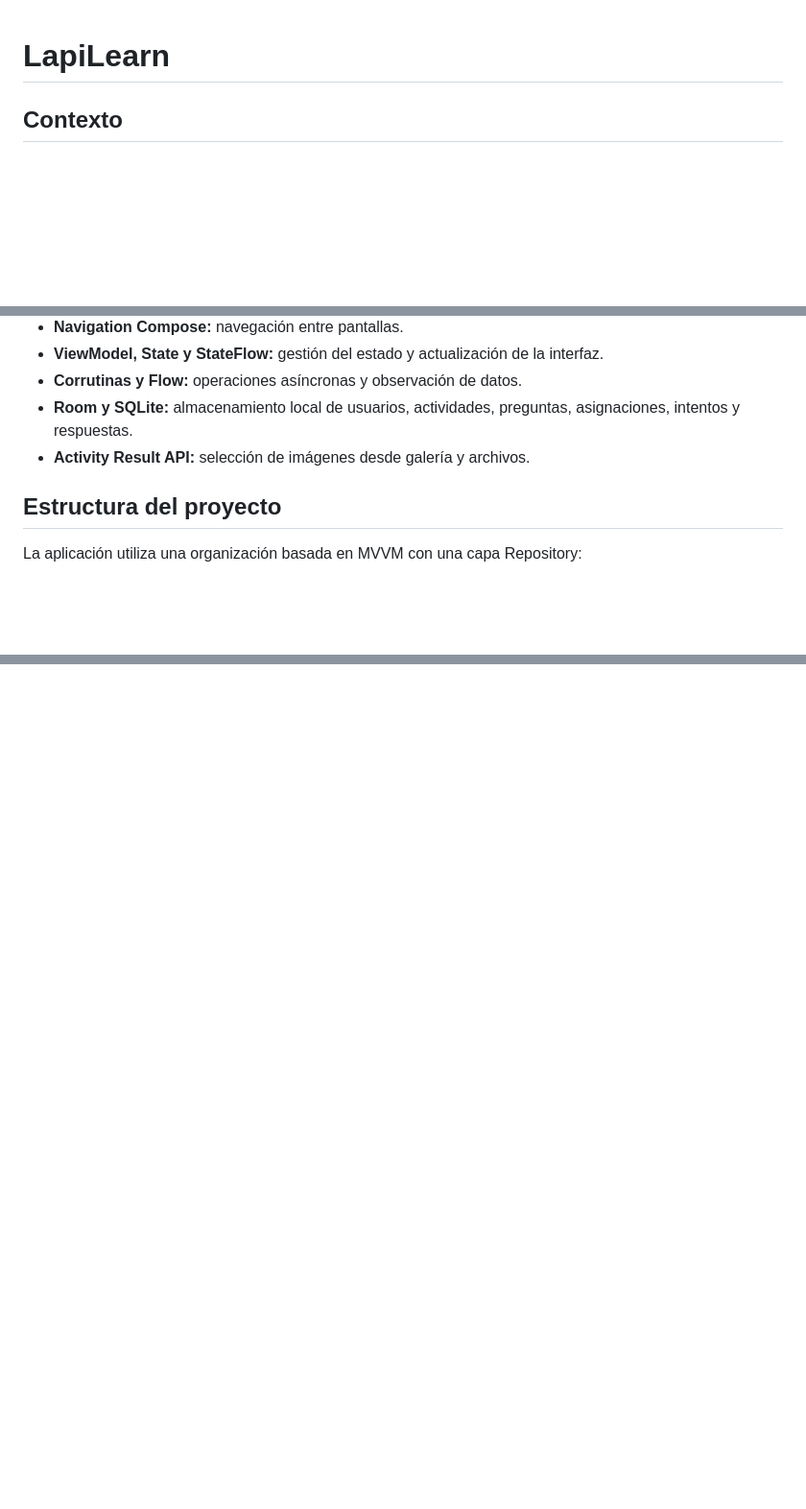
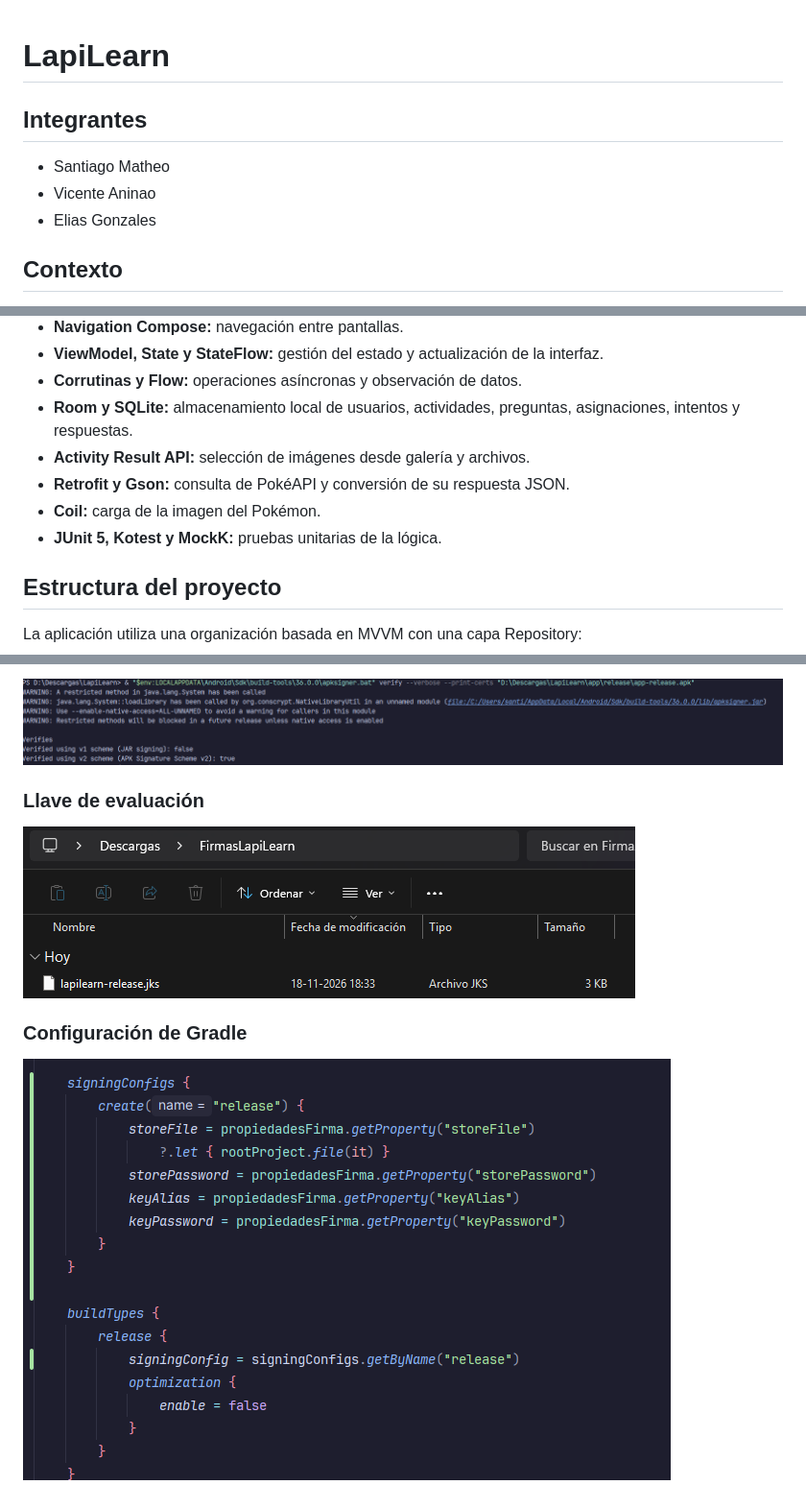
Before and after one commit to krinfyw/LapiLearn, a Markdown page: README.md, 3 parts joined by grey strips. Shown at 96% size. GitHub-like rendering; pictures changed too: readMeImagenes/configuracionGradle.png (added), readMeImagenes/firmaVerificada.png (added), readMeImagenes/llaveLocalizacion.png (added); blank space fills up the shorter version.

Commit message:
build: configura firma release y actualiza README con evidencias

```diff
--- a/README.md
+++ b/README.md
@@ -1,4 +1,10 @@
 # LapiLearn
+
+## Integrantes
+
+- Santiago Matheo
+- Vicente Aninao
+- Elias Gonzales
 
 ## Contexto
 
@@ -28,6 +34,9 @@ La información se guarda localmente mediante Room. El proyecto utiliza exclusiv
 - **Corrutinas y Flow:** operaciones asíncronas y observación de datos.
 - **Room y SQLite:** almacenamiento local de usuarios, actividades, preguntas, asignaciones, intentos y respuestas.
 - **Activity Result API:** selección de imágenes desde galería y archivos.
+- **Retrofit y Gson:** consulta de PokéAPI y conversión de su respuesta JSON.
+- **Coil:** carga de la imagen del Pokémon.
+- **JUnit 5, Kotest y MockK:** pruebas unitarias de la lógica.
 
 ## Estructura del proyecto
 
@@ -96,0 +162,9 @@ Integrantes:
+![firmaVerificada](readMeImagenes/firmaVerificada.png)
+
+### Llave de evaluación
+
+![llaveLocalizacion](readMeImagenes/llaveLocalizacion.png)
+
+### Configuración de Gradle
+
+![configuracionGradle](readMeImagenes/configuracionGradle.png)
```
Also changed, not shown: other parts of README.md (+61 -5 lines), readMeImagenes/apkLocalizacion.png (added), 2 other files.
